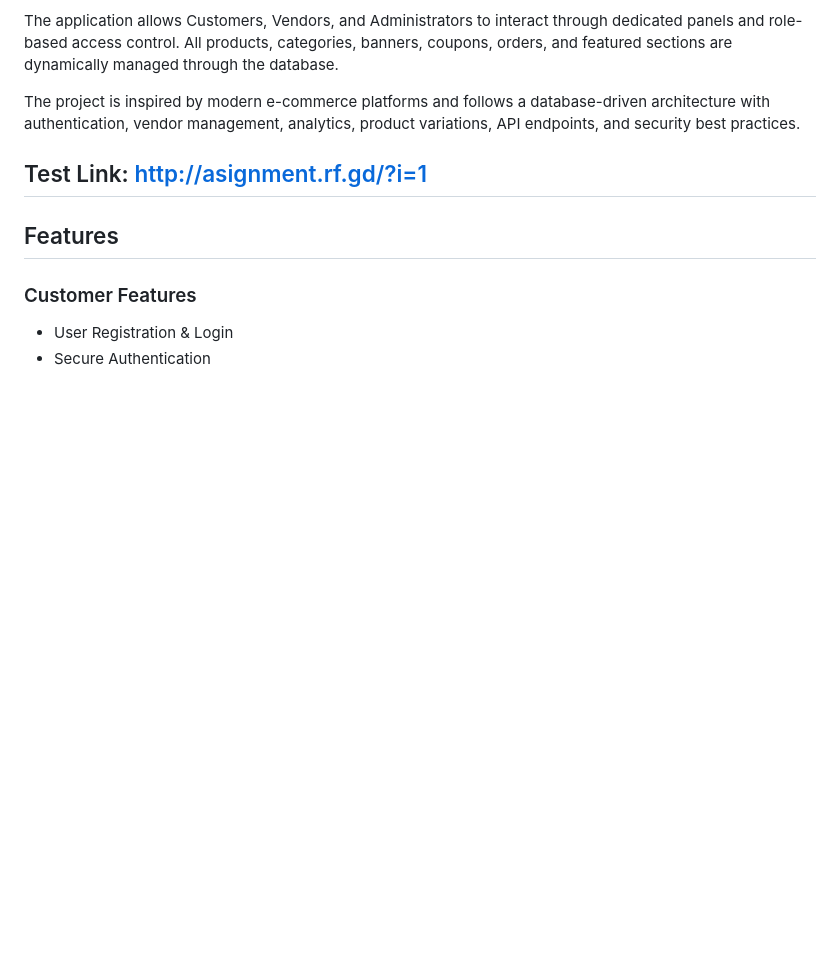
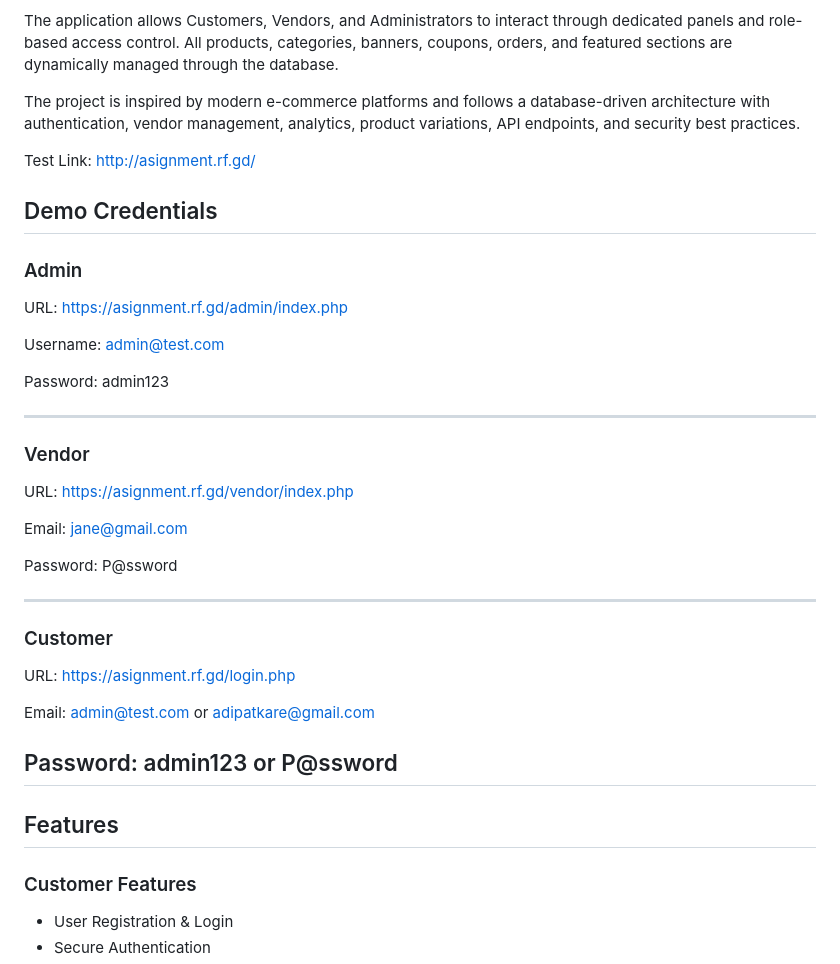
Before and after one commit to adityapatkare/Assignment_6_PHP-SQl, a Markdown page: README.md, the part around the change. Drawn GitHub-style; blank space fills up the shorter version.

Commit message:
Update README with demo credentials and test link
Added demo credentials for Admin, Vendor, and Customer roles.

```diff
--- a/README.md
+++ b/README.md
@@ -8,7 +8,45 @@ The application allows Customers, Vendors, and Administrators to interact throug
 
 The project is inspired by modern e-commerce platforms and follows a database-driven architecture with authentication, vendor management, analytics, product variations, API endpoints, and security best practices.
 
-Test Link: http://asignment.rf.gd/?i=1
+Test Link: http://asignment.rf.gd/
+## Demo Credentials
+
+### Admin
+
+URL:
+https://asignment.rf.gd/admin/index.php
+
+Username:
+admin@test.com
+
+Password:
+admin123
+
+---
+
+### Vendor
+
+URL:
+https://asignment.rf.gd/vendor/index.php
+
+Email:
+jane@gmail.com
+
+Password:
+P@ssword
+
+---
+
+### Customer
+
+URL:
+https://asignment.rf.gd/login.php
+
+Email:
+admin@test.com or adipatkare@gmail.com
+
+Password:
+admin123 or P@ssword
 ---
 
 ## Features
```
